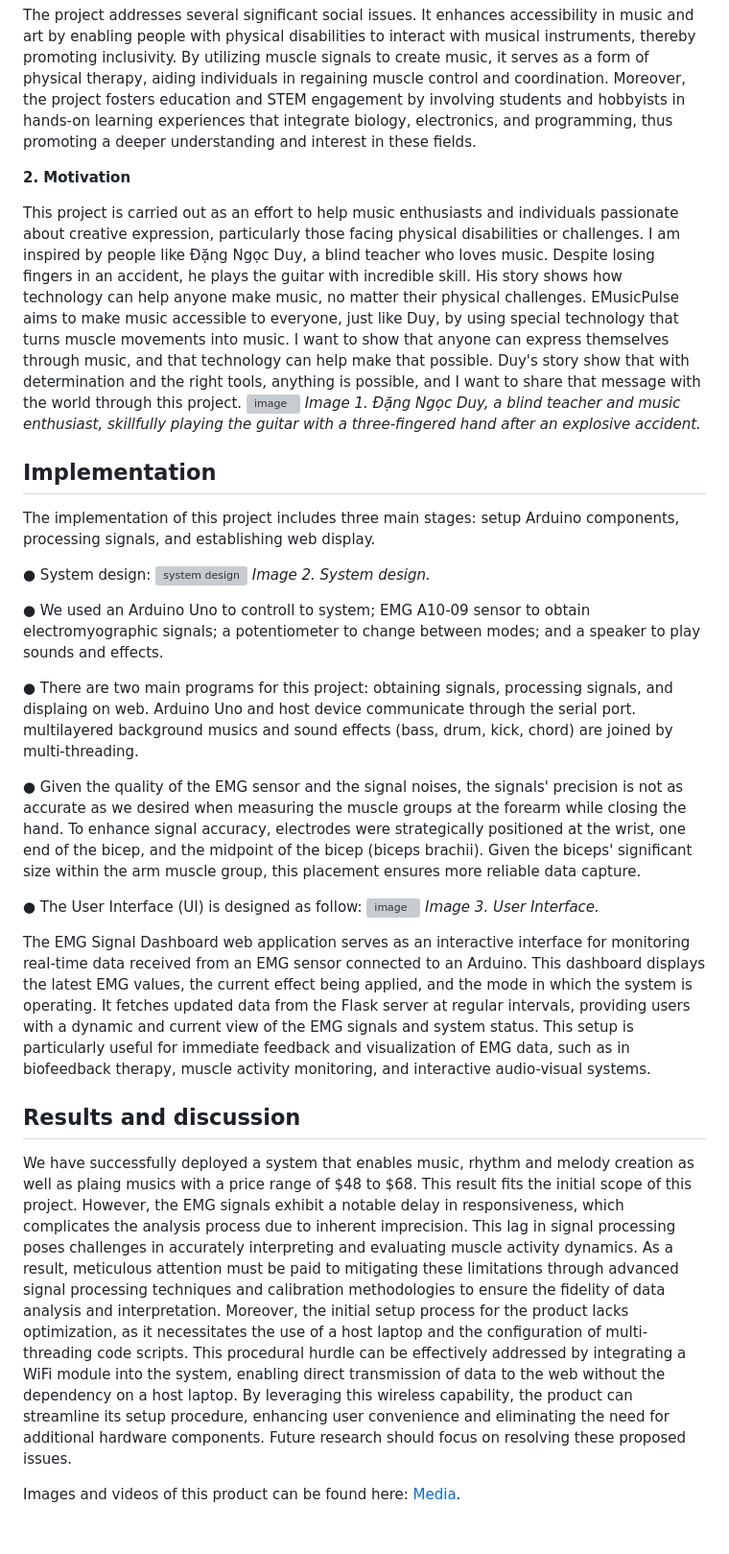
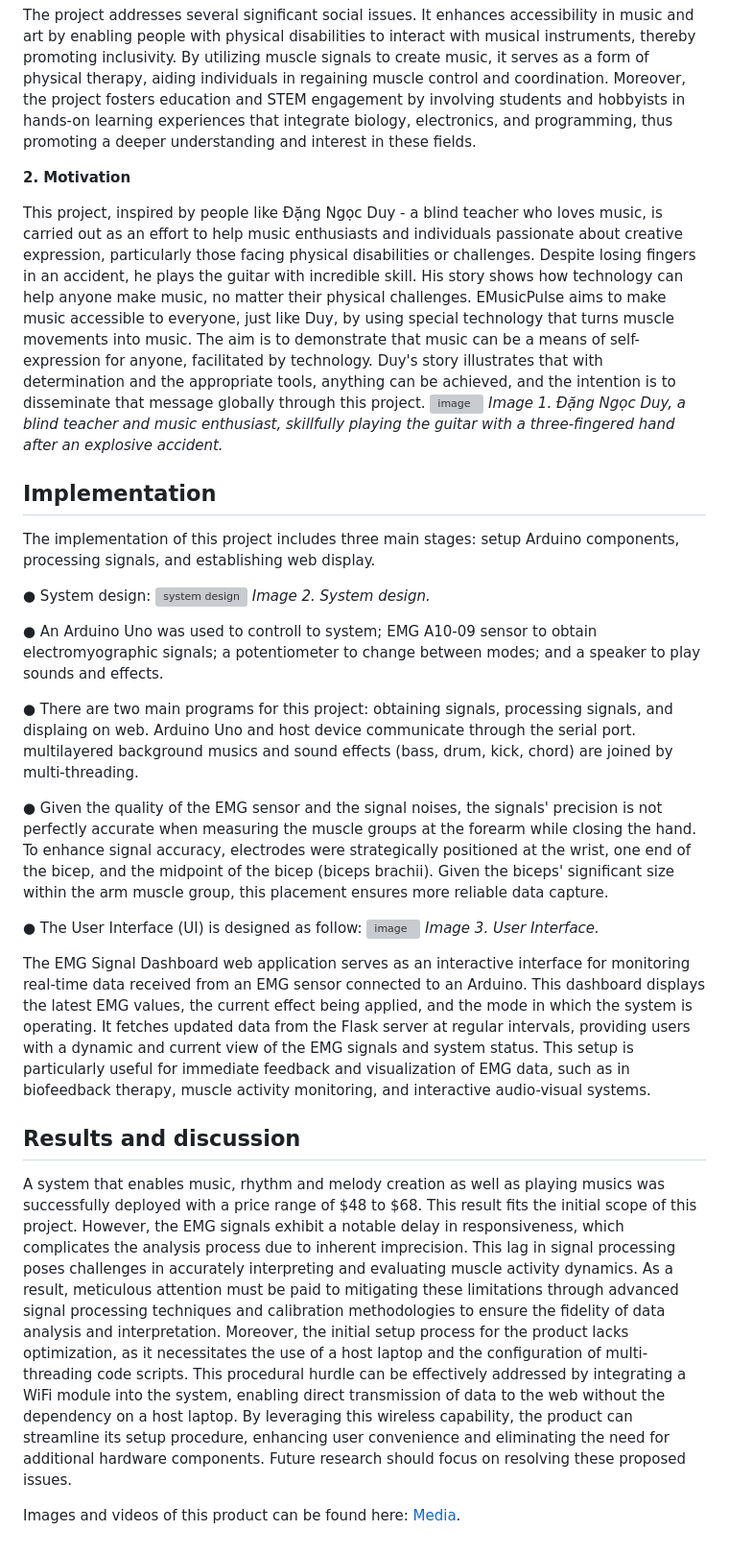
Before and after one commit to dngvmnh/EMusicPulse, a Markdown page: README.md, the part around the change. Shown at 96% size. GitHub-like rendering; grey boxes are pictures that could not be loaded.

```diff
--- a/README.md
+++ b/README.md
@@ -19,7 +19,7 @@ The project addresses several significant social issues. It enhances accessibili
 
 **2. Motivation**
 
-This project is carried out as an effort to help music enthusiasts and individuals passionate about creative expression, particularly those facing physical disabilities or challenges. I am inspired by people like Đặng Ngọc Duy, a blind teacher who loves music. Despite losing fingers in an accident, he plays the guitar with incredible skill. His story shows how technology can help anyone make music, no matter their physical challenges. EMusicPulse aims to make music accessible to everyone, just like Duy, by using special technology that turns muscle movements into music. I want to show that anyone can express themselves through music, and that technology can help make that possible. Duy's story show that with determination and the right tools, anything is possible, and I want to share that message with the world through this project.
+This project, inspired by people like Đặng Ngọc Duy - a blind teacher who loves music, is carried out as an effort to help music enthusiasts and individuals passionate about creative expression, particularly those facing physical disabilities or challenges. Despite losing fingers in an accident, he plays the guitar with incredible skill. His story shows how technology can help anyone make music, no matter their physical challenges. EMusicPulse aims to make music accessible to everyone, just like Duy, by using special technology that turns muscle movements into music. The aim is to demonstrate that music can be a means of self-expression for anyone, facilitated by technology. Duy's story illustrates that with determination and the appropriate tools, anything can be achieved, and the intention is to disseminate that message globally through this project.
 ![image](https://github.com/dngvmnh/EMusicPulse/assets/133772077/8a96e70f-126a-4bc6-b17f-58bb7a1b06fc)
 _Image 1. Đặng Ngọc Duy, a blind teacher and music enthusiast, skillfully playing the guitar with a three-fingered hand after an explosive accident._
 
@@ -32,11 +32,11 @@ The implementation of this project includes three main stages: setup Arduino com
 _Image 2. System design._
 
 
-● We used an Arduino Uno to controll to system; EMG A10-09 sensor to obtain electromyographic signals; a potentiometer to change between modes; and a speaker to play sounds and effects.
+● An Arduino Uno was used to controll to system; EMG A10-09 sensor to obtain electromyographic signals; a potentiometer to change between modes; and a speaker to play sounds and effects.
 
 ● There are two main programs for this project: obtaining signals, processing signals, and displaing on web. Arduino Uno and host device communicate through the serial port. multilayered background musics and sound effects (bass, drum, kick, chord) are joined by multi-threading.
 
-● Given the quality of the EMG sensor and the signal noises, the signals' precision is not as accurate as we desired when measuring the muscle groups at the forearm while closing the hand. To enhance signal accuracy, electrodes were strategically positioned at the wrist, one end of the bicep, and the midpoint of the bicep (biceps brachii). Given the biceps' significant size within the arm muscle group, this placement ensures more reliable data capture.
+● Given the quality of the EMG sensor and the signal noises, the signals' precision is not perfectly accurate when measuring the muscle groups at the forearm while closing the hand. To enhance signal accuracy, electrodes were strategically positioned at the wrist, one end of the bicep, and the midpoint of the bicep (biceps brachii). Given the biceps' significant size within the arm muscle group, this placement ensures more reliable data capture.
 
 
 ●  The User Interface (UI) is designed as follow:
@@ -48,6 +48,6 @@ The EMG Signal Dashboard web application serves as an interactive interface for
 
 ## Results and discussion
 
-We have successfully deployed a system that enables music, rhythm and melody creation as well as plaing musics with a price range of $48 to $68. This result fits the initial scope of this project. However, the EMG signals exhibit a notable delay in responsiveness, which complicates the analysis process due to inherent imprecision. This lag in signal processing poses challenges in accurately interpreting and evaluating muscle activity dynamics. As a result, meticulous attention must be paid to mitigating these limitations through advanced signal processing techniques and calibration methodologies to ensure the fidelity of data analysis and interpretation. Moreover, the initial setup process for the product lacks optimization, as it necessitates the use of a host laptop and the configuration of multi-threading code scripts. This procedural hurdle can be effectively addressed by integrating a WiFi module into the system, enabling direct transmission of data to the web without the dependency on a host laptop. By leveraging this wireless capability, the product can streamline its setup procedure, enhancing user convenience and eliminating the need for additional hardware components. Future research should focus on resolving these proposed issues.
+A system that enables music, rhythm and melody creation as well as playing musics was successfully deployed with a price range of $48 to $68. This result fits the initial scope of this project. However, the EMG signals exhibit a notable delay in responsiveness, which complicates the analysis process due to inherent imprecision. This lag in signal processing poses challenges in accurately interpreting and evaluating muscle activity dynamics. As a result, meticulous attention must be paid to mitigating these limitations through advanced signal processing techniques and calibration methodologies to ensure the fidelity of data analysis and interpretation. Moreover, the initial setup process for the product lacks optimization, as it necessitates the use of a host laptop and the configuration of multi-threading code scripts. This procedural hurdle can be effectively addressed by integrating a WiFi module into the system, enabling direct transmission of data to the web without the dependency on a host laptop. By leveraging this wireless capability, the product can streamline its setup procedure, enhancing user convenience and eliminating the need for additional hardware components. Future research should focus on resolving these proposed issues.
 
 Images and videos of this product can be found here: [Media](https://github.com/dngvmnh/EMusicPulse/tree/main/Media).
```
